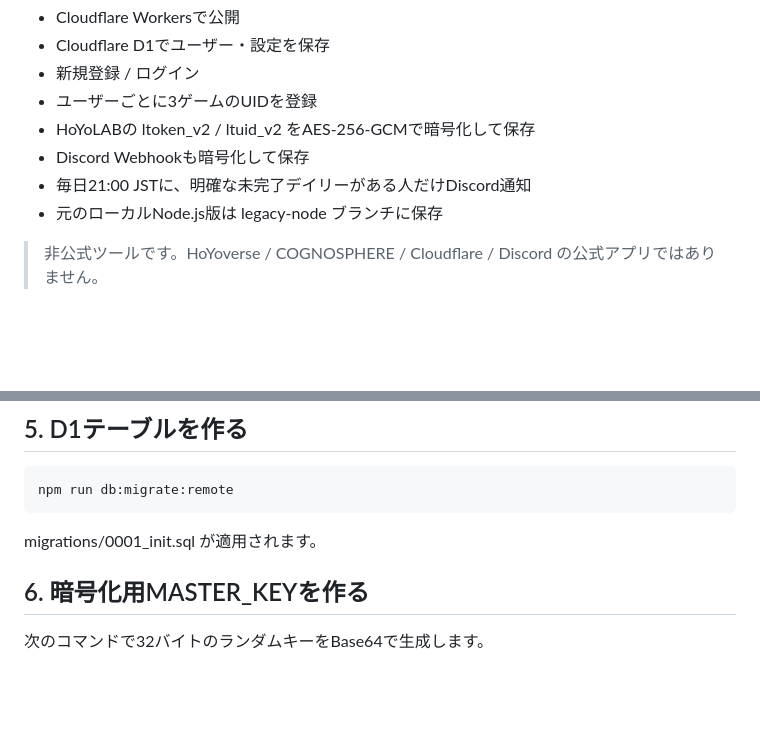
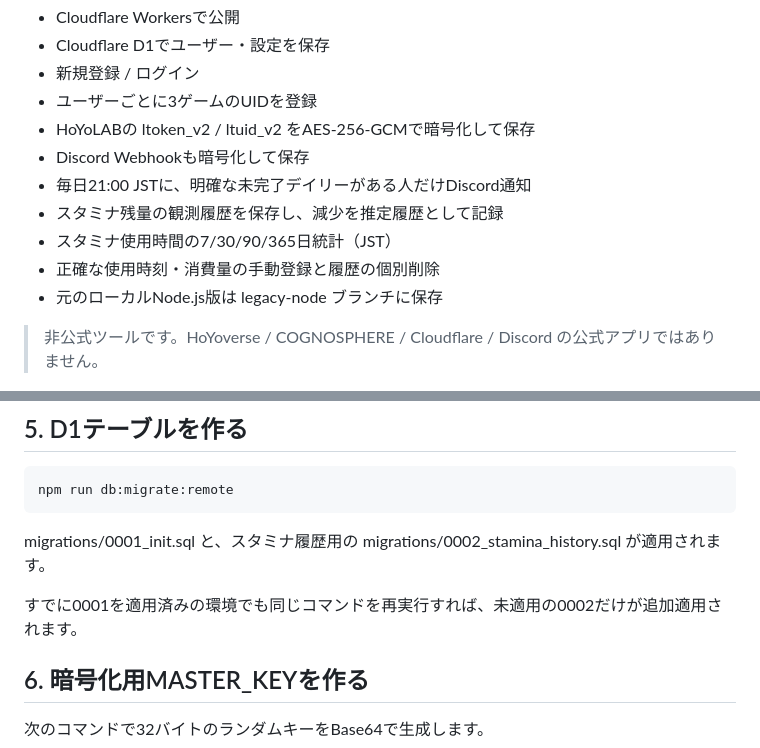
Before and after one commit to efi0794/str, a Markdown page: README.md, 2 parts joined by grey strips. GitHub-like rendering; blank space fills up the shorter version.

Commit message:
Document stamina history features

```diff
--- a/README.md
+++ b/README.md
@@ -11,6 +11,9 @@
 - HoYoLABの ltoken_v2 / ltuid_v2 をAES-256-GCMで暗号化して保存
 - Discord Webhookも暗号化して保存
 - 毎日21:00 JSTに、明確な未完了デイリーがある人だけDiscord通知
+- スタミナ残量の観測履歴を保存し、減少を推定履歴として記録
+- スタミナ使用時間の7/30/90/365日統計（JST）
+- 正確な使用時刻・消費量の手動登録と履歴の個別削除
 - 元のローカルNode.js版は legacy-node ブランチに保存
 
 > 非公式ツールです。HoYoverse / COGNOSPHERE / Cloudflare / Discord の公式アプリではありません。
@@ -55,7 +58,9 @@ wrangler.jsonc の
 
     npm run db:migrate:remote
 
-migrations/0001_init.sql が適用されます。
+migrations/0001_init.sql と、スタミナ履歴用の migrations/0002_stamina_history.sql が適用されます。
+
+すでに0001を適用済みの環境でも同じコマンドを再実行すれば、未適用の0002だけが追加適用されます。
 
 ## 6. 暗号化用MASTER_KEYを作る
 
```
